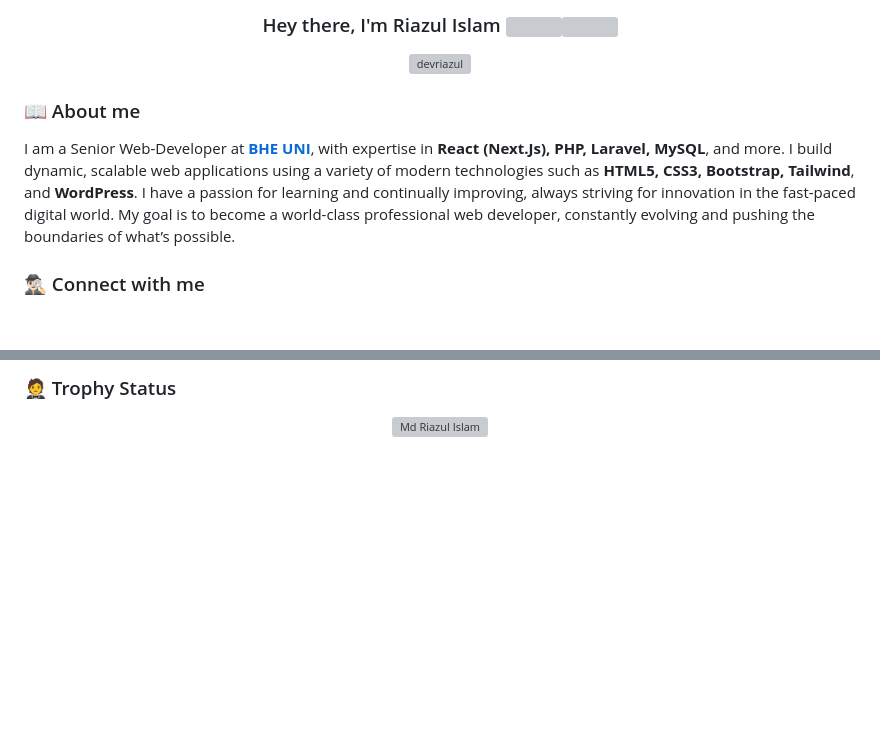
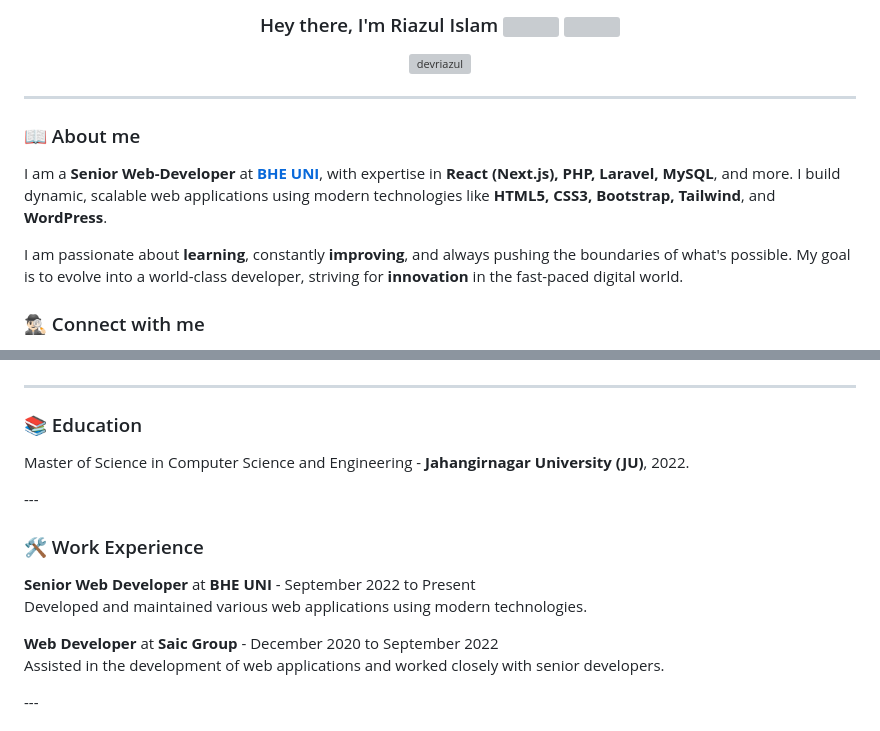
Before and after one commit to devriazul/devriazul, a Markdown page: README.md, 2 parts joined by grey strips. Drawn GitHub-style; blank space fills up the shorter version; grey boxes are pictures that could not be loaded.

```diff
--- a/README.md
+++ b/README.md
@@ -1,11 +1,19 @@
-<h3 align="center">Hey there, I'm Riazul Islam <img src="https://media.giphy.com/media/hvRJCLFzcasrR4ia7z/giphy.gif" width="28"><img src="https://emojis.slackmojis.com/emojis/images/1531849430/4246/blob-sunglasses.gif?1531849430" width="28"/></h3>
+<h3 align="center">
+  Hey there, I'm Riazul Islam
+  <img src="https://media.giphy.com/media/hvRJCLFzcasrR4ia7z/giphy.gif" width="28">
+  <img src="https://emojis.slackmojis.com/emojis/images/1531849430/4246/blob-sunglasses.gif?1531849430" width="28"/>
+</h3>
 
 <p align="center">
-<img src="https://komarev.com/ghpvc/?username=devriazul&label=Profile%20views&color=0e75b6&style=flat" alt="devriazul" />
+  <img src="https://komarev.com/ghpvc/?username=devriazul&label=Profile%20views&color=0e75b6&style=flat" alt="devriazul" />
 </p>
+
+---
 
 ### 📖 About me
 
-I am a Senior Web-Developer at <a href="https://bheuni.io" target="_blank">**BHE UNI**</a>, with expertise in **React (Next.Js), PHP, Laravel, MySQL**, and more. I build dynamic, scalable web applications using a variety of modern technologies such as **HTML5, CSS3, Bootstrap, Tailwind**, and **WordPress**. I have a passion for learning and continually improving, always striving for innovation in the fast-paced digital world. My goal is to become a world-class professional web developer, constantly evolving and pushing the boundaries of what’s possible.
+I am a **Senior Web-Developer** at <a href="https://bheuni.io" target="_blank">**BHE UNI**</a>, with expertise in **React (Next.js), PHP, Laravel, MySQL**, and more. I build dynamic, scalable web applications using modern technologies like **HTML5, CSS3, Bootstrap, Tailwind**, and **WordPress**.
+
+I am passionate about **learning**, constantly **improving**, and always pushing the boundaries of what's possible. My goal is to evolve into a world-class developer, striving for **innovation** in the fast-paced digital world.
 
 ### 🕵🏻‍♂️ Connect with me
@@ -20,6 +47,23 @@ I am a Senior Web-Developer at <a href="https://bheuni.io" target="_blank">**BHE
 </p>
 
-### 🤵 Trophy Status
 
-<p align="center">
-  <a href="https://github.com/ryo-ma/github-profile-trophy"><img src="https://github-profile-trophy.vercel.app/?username=devriazul" alt="Md Riazul Islam" /></a>
+
+---
+<h3>📚 Education</h3>
+    <p>
+        Master of Science in Computer Science and Engineering - <strong>Jahangirnagar University (JU)</strong>, 2022.
+    </p>
+---
+    <h3>🛠️ Work Experience</h3>
+    <p>
+        <strong>Senior Web Developer</strong> at <strong>BHE UNI</strong> - September 2022 to Present
+        <br>
+        Developed and maintained various web applications using modern technologies.
+    </p>
+    <p>
+        <strong>Web Developer</strong> at <strong>Saic Group</strong> - December 2020 to September 2022
+        <br>
+        Assisted in the development of web applications and worked closely with senior developers.
+    </p>
+  ---
+
```
Also changed, not shown: other parts of README.md (+49 -13 lines).
